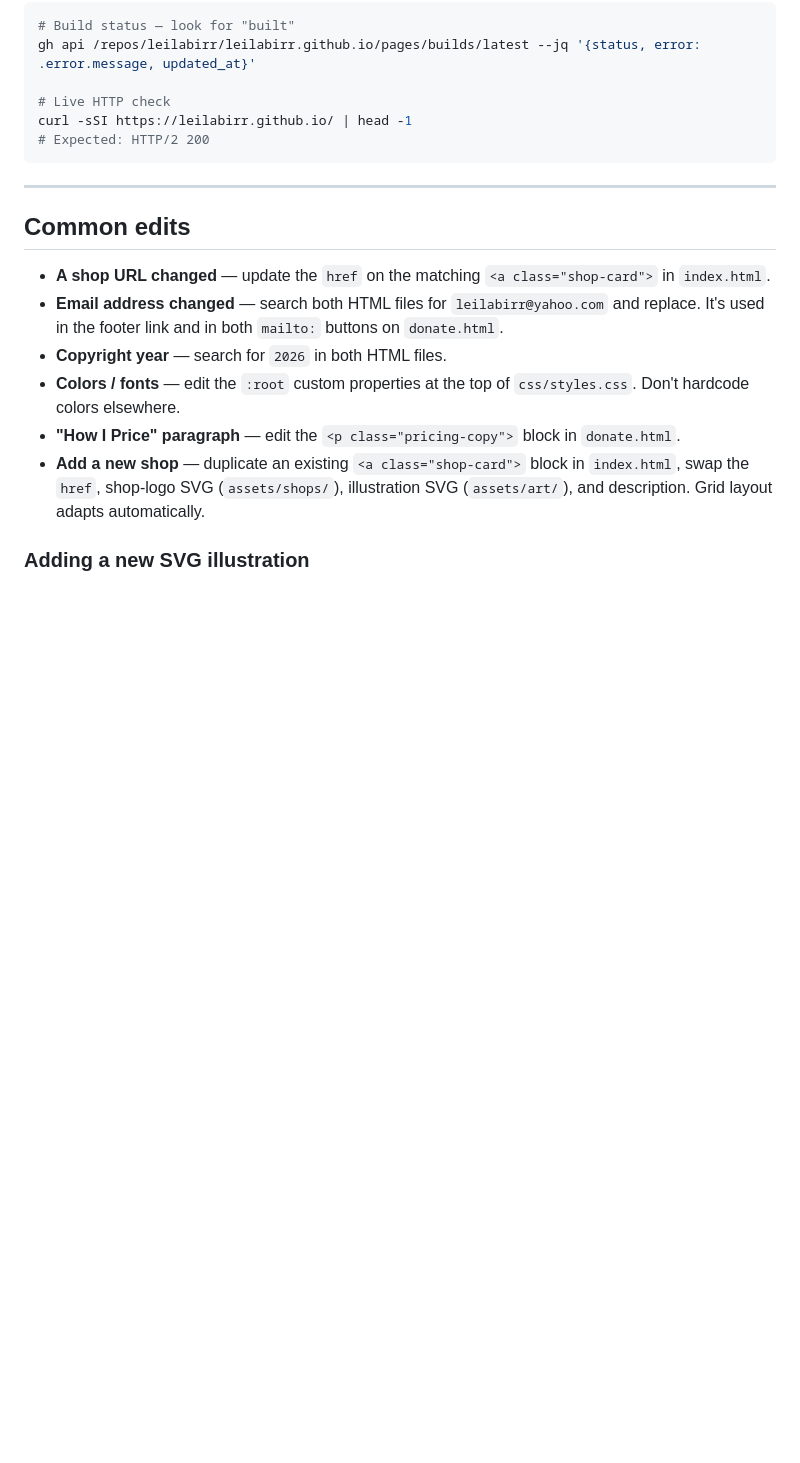
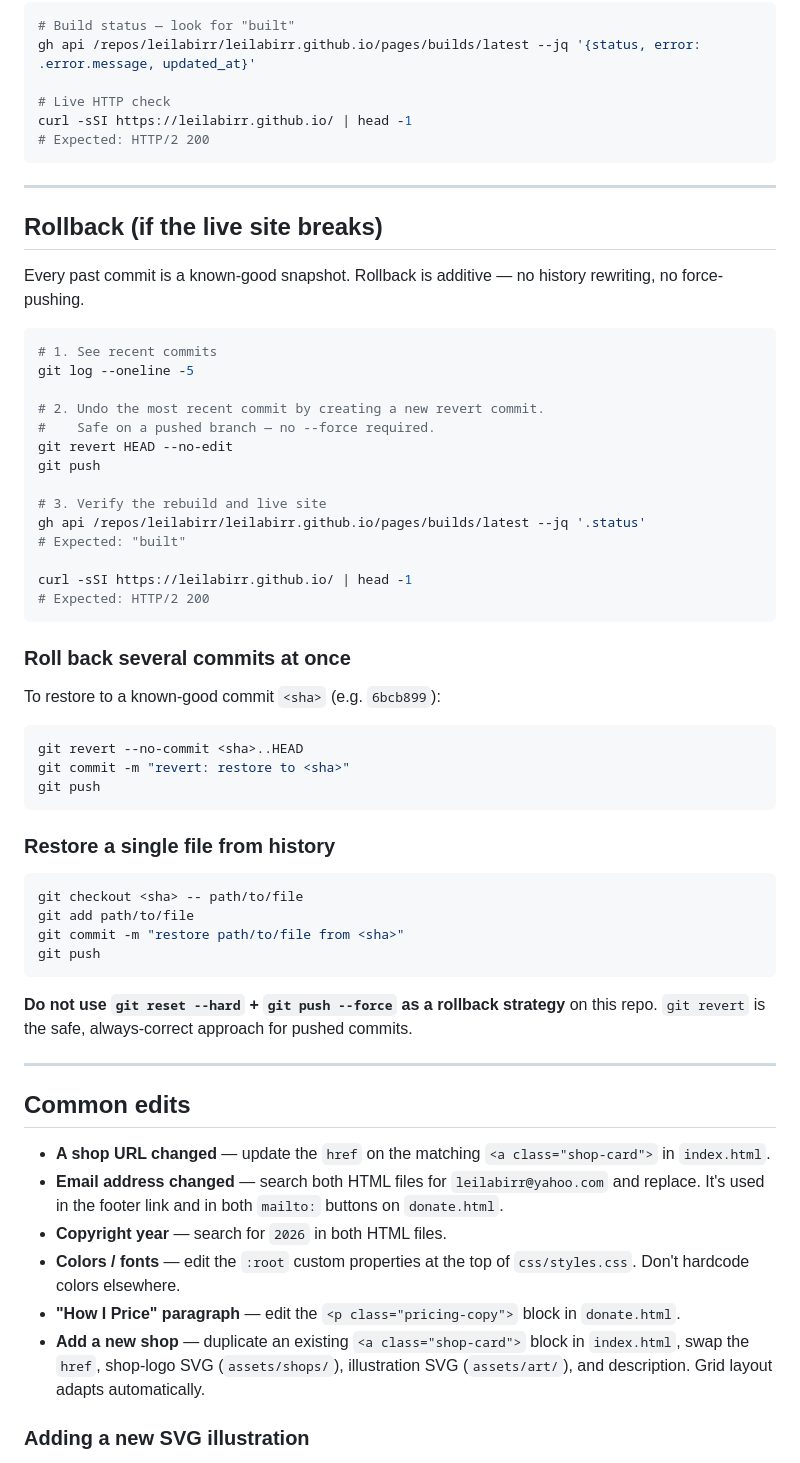
Before and after one commit to leilabirr/leilabirr.github.io, a Markdown page: README.md, the part around the change. GitHub-like rendering; blank space fills up the shorter version.

Commit message:
docs(readme): add Rollback section with revert-based recovery
Documents the safe rollback process (git revert, not reset+force) for
when a push breaks the live site. Covers single-commit, multi-commit,
and single-file restore cases.

Made-with: Cursor

````diff
--- a/README.md
+++ b/README.md
@@ -168,6 +168,47 @@ curl -sSI https://leilabirr.github.io/ | head -1
 
 ---
 
+## Rollback (if the live site breaks)
+
+Every past commit is a known-good snapshot. Rollback is additive — no history rewriting, no force-pushing.
+
+```bash
+# 1. See recent commits
+git log --oneline -5
+
+# 2. Undo the most recent commit by creating a new revert commit.
+#    Safe on a pushed branch — no --force required.
+git revert HEAD --no-edit
+git push
+
+# 3. Verify the rebuild and live site
+gh api /repos/leilabirr/leilabirr.github.io/pages/builds/latest --jq '.status'
+# Expected: "built"
+
+curl -sSI https://leilabirr.github.io/ | head -1
+# Expected: HTTP/2 200
+```
+
+### Roll back several commits at once
+To restore to a known-good commit `<sha>` (e.g. `6bcb899`):
+```bash
+git revert --no-commit <sha>..HEAD
+git commit -m "revert: restore to <sha>"
+git push
+```
+
+### Restore a single file from history
+```bash
+git checkout <sha> -- path/to/file
+git add path/to/file
+git commit -m "restore path/to/file from <sha>"
+git push
+```
+
+**Do not use `git reset --hard` + `git push --force` as a rollback strategy** on this repo. `git revert` is the safe, always-correct approach for pushed commits.
+
+---
+
 ## Common edits
 
 - **A shop URL changed** — update the `href` on the matching `<a class="shop-card">` in `index.html`.
````
